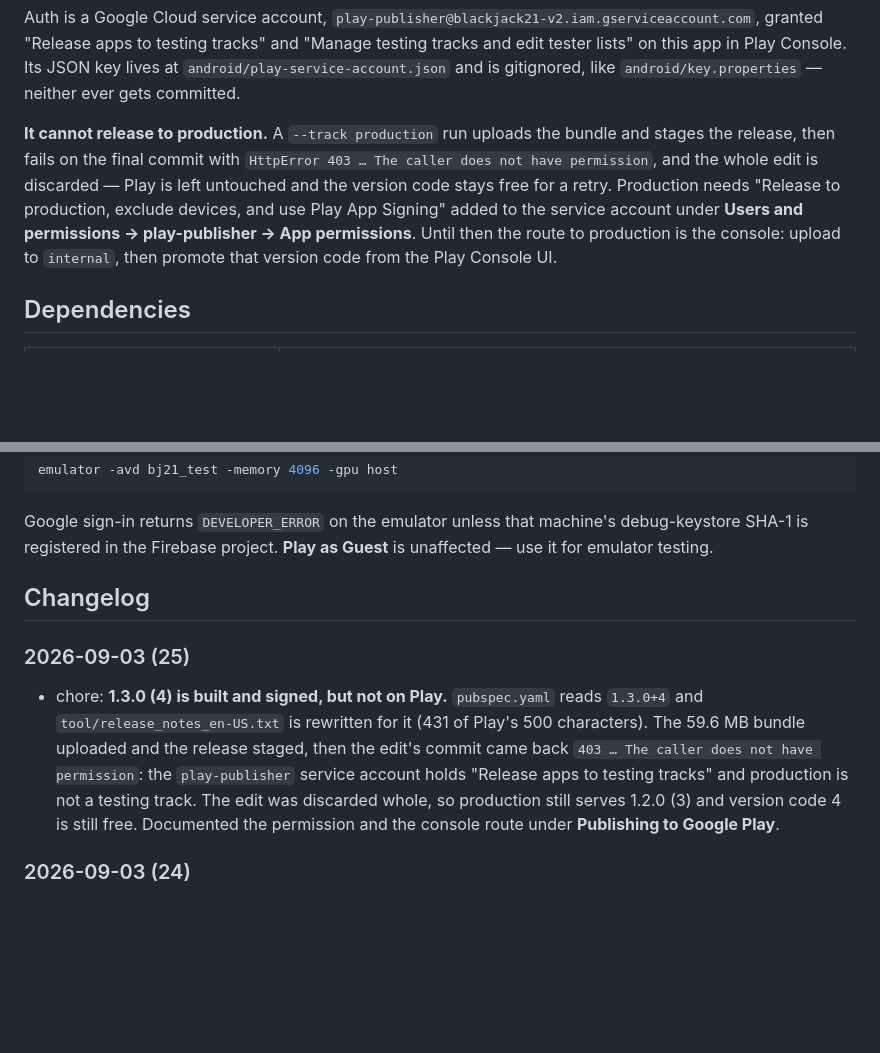
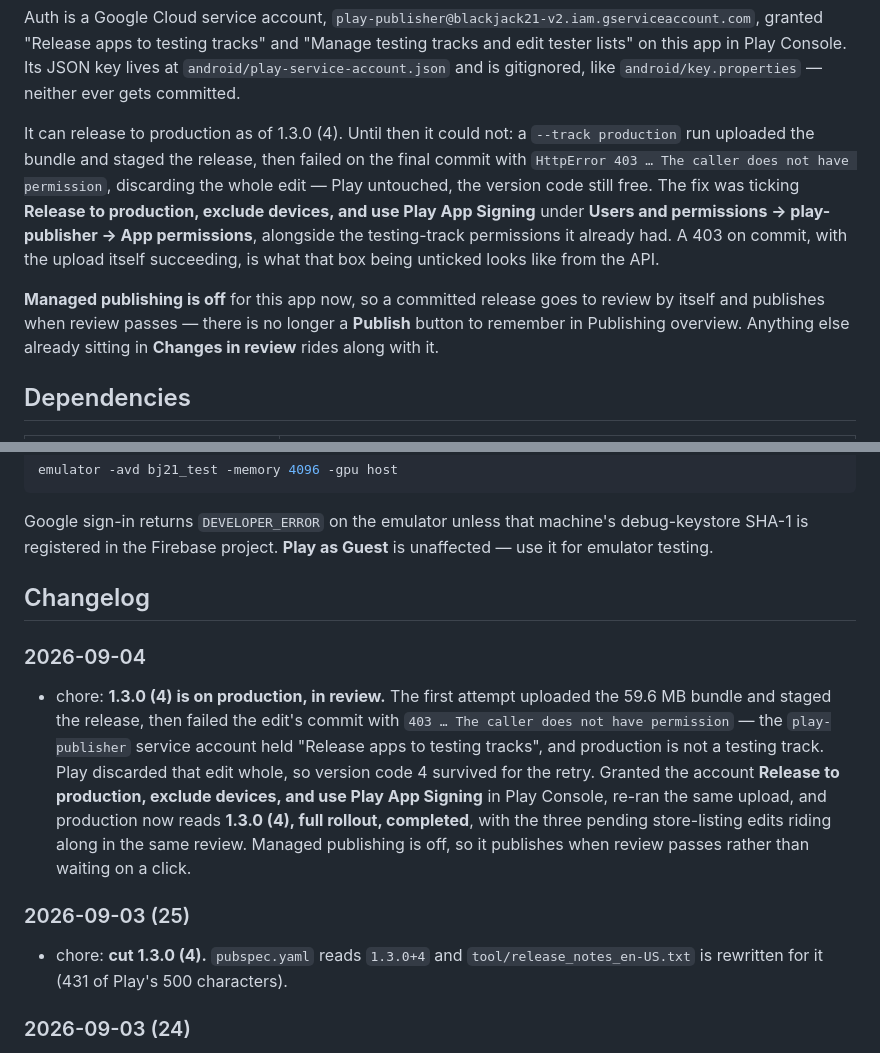
Before and after one commit to Micorlov/blackjack21_v2, a Markdown page: README.md, 2 parts joined by grey strips. GitHub-like rendering; blank space fills up the shorter version.

Commit message:
chore: ship 1.3.0 (4) to production
The service account was granted "Release to production, exclude devices,
and use Play App Signing" in Play Console — it held only the testing-track
permissions, which is why the earlier attempt uploaded the bundle and then
failed the edit's commit with 403. Play discards a failed edit whole, so
version code 4 survived for the retry and nothing needed renumbering.

The same upload command then went through. Production reads 1.3.0 (4), full
rollout, status completed, confirmed by reading the track back off the API,
and Publishing overview shows it in review with the three store-listing
edits that were already pending riding along in the same submission.

The publishing docs said managed publishing was on and a release had to be
published by hand. It is off now, so review is the only gate — corrected,
along with the note added an hour ago claiming the API could not reach
production at all.

Co-Authored-By: Claude Opus 5 <noreply@anthropic.com>

```diff
--- a/README.md
+++ b/README.md
@@ -198,13 +198,17 @@ granted "Release apps to testing tracks" and "Manage testing tracks and edit tes
 app in Play Console. Its JSON key lives at `android/play-service-account.json` and is gitignored,
 like `android/key.properties` — neither ever gets committed.
 
-**It cannot release to production.** A `--track production` run uploads the bundle and stages the
-release, then fails on the final commit with `HttpError 403 … The caller does not have permission`,
-and the whole edit is discarded — Play is left untouched and the version code stays free for a
-retry. Production needs "Release to production, exclude devices, and use Play App Signing" added to
-the service account under **Users and permissions → play-publisher → App permissions**. Until then
-the route to production is the console: upload to `internal`, then promote that version code from
-the Play Console UI.
+It can release to production as of 1.3.0 (4). Until then it could not: a `--track production` run
+uploaded the bundle and staged the release, then failed on the final commit with `HttpError 403 …
+The caller does not have permission`, discarding the whole edit — Play untouched, the version code
+still free. The fix was ticking **Release to production, exclude devices, and use Play App
+Signing** under **Users and permissions → play-publisher → App permissions**, alongside the
+testing-track permissions it already had. A 403 on commit, with the upload itself succeeding, is
+what that box being unticked looks like from the API.
+
+**Managed publishing is off** for this app now, so a committed release goes to review by itself and
+publishes when review passes — there is no longer a **Publish** button to remember in Publishing
+overview. Anything else already sitting in **Changes in review** rides along with it.
 
 ## Dependencies
 
@@ -343,14 +347,19 @@ emulator testing.
 
 ## Changelog
 
+### 2026-09-04
+- chore: **1.3.0 (4) is on production, in review.** The first attempt uploaded the 59.6 MB bundle
+  and staged the release, then failed the edit's commit with `403 … The caller does not have
+  permission` — the `play-publisher` service account held "Release apps to testing tracks", and
+  production is not a testing track. Play discarded that edit whole, so version code 4 survived
+  for the retry. Granted the account **Release to production, exclude devices, and use Play App
+  Signing** in Play Console, re-ran the same upload, and production now reads **1.3.0 (4), full
+  rollout, completed**, with the three pending store-listing edits riding along in the same review.
+  Managed publishing is off, so it publishes when review passes rather than waiting on a click.
+
 ### 2026-09-03 (25)
-- chore: **1.3.0 (4) is built and signed, but not on Play.** `pubspec.yaml` reads `1.3.0+4` and
-  `tool/release_notes_en-US.txt` is rewritten for it (431 of Play's 500 characters). The 59.6 MB
-  bundle uploaded and the release staged, then the edit's commit came back `403 … The caller does
-  not have permission`: the `play-publisher` service account holds "Release apps to testing tracks"
-  and production is not a testing track. The edit was discarded whole, so production still serves
-  1.2.0 (3) and version code 4 is still free. Documented the permission and the console route
-  under **Publishing to Google Play**.
+- chore: **cut 1.3.0 (4).** `pubspec.yaml` reads `1.3.0+4` and `tool/release_notes_en-US.txt` is
+  rewritten for it (431 of Play's 500 characters).
 
 ### 2026-09-03 (24)
 - feat: **going over 21 is called a bust, on both sides of the table.** "Player busts" and "Dealer
```
